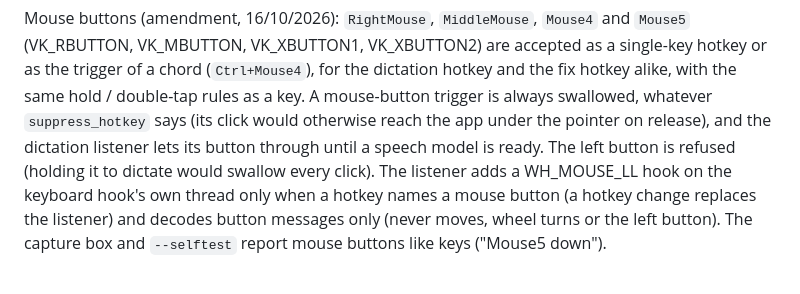
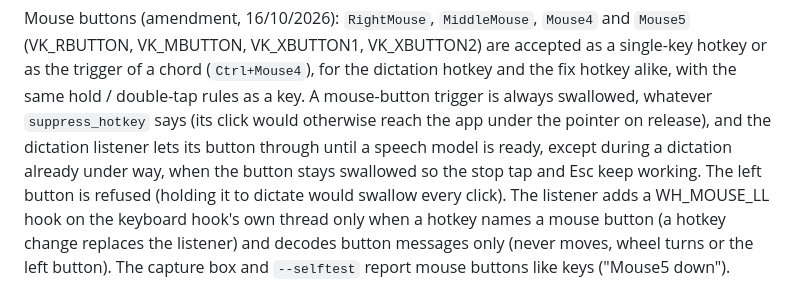
Before and after one commit to kynniau/dictum, a Markdown page: docs/SPEC.md, the part around the change. Drawn GitHub-style.

Commit message:
SPEC: the mid-dictation exception to the mouse readiness gate (missed in the previous commit)
Co-Authored-By: Claude Fable 5.1 <noreply@anthropic.com>

```diff
--- a/docs/SPEC.md
+++ b/docs/SPEC.md
@@ -71,7 +71,7 @@ as the trigger of a chord (`Ctrl+Mouse4`), for the dictation hotkey and the fix
 alike, with the same hold / double-tap rules as a key. A mouse-button trigger is always
 swallowed, whatever `suppress_hotkey` says (its click would otherwise reach the app under
 the pointer on release), and the dictation listener lets its button through until a
-speech model is ready. The left button is refused (holding it to dictate would swallow
+speech model is ready, except during a dictation already under way, when the button stays swallowed so the stop tap and Esc keep working. The left button is refused (holding it to dictate would swallow
 every click). The listener adds a WH_MOUSE_LL hook on the keyboard hook's own thread only
 when a hotkey names a mouse button (a hotkey change replaces the listener) and decodes
 button messages only (never moves, wheel turns or the left button). The capture box and
```
